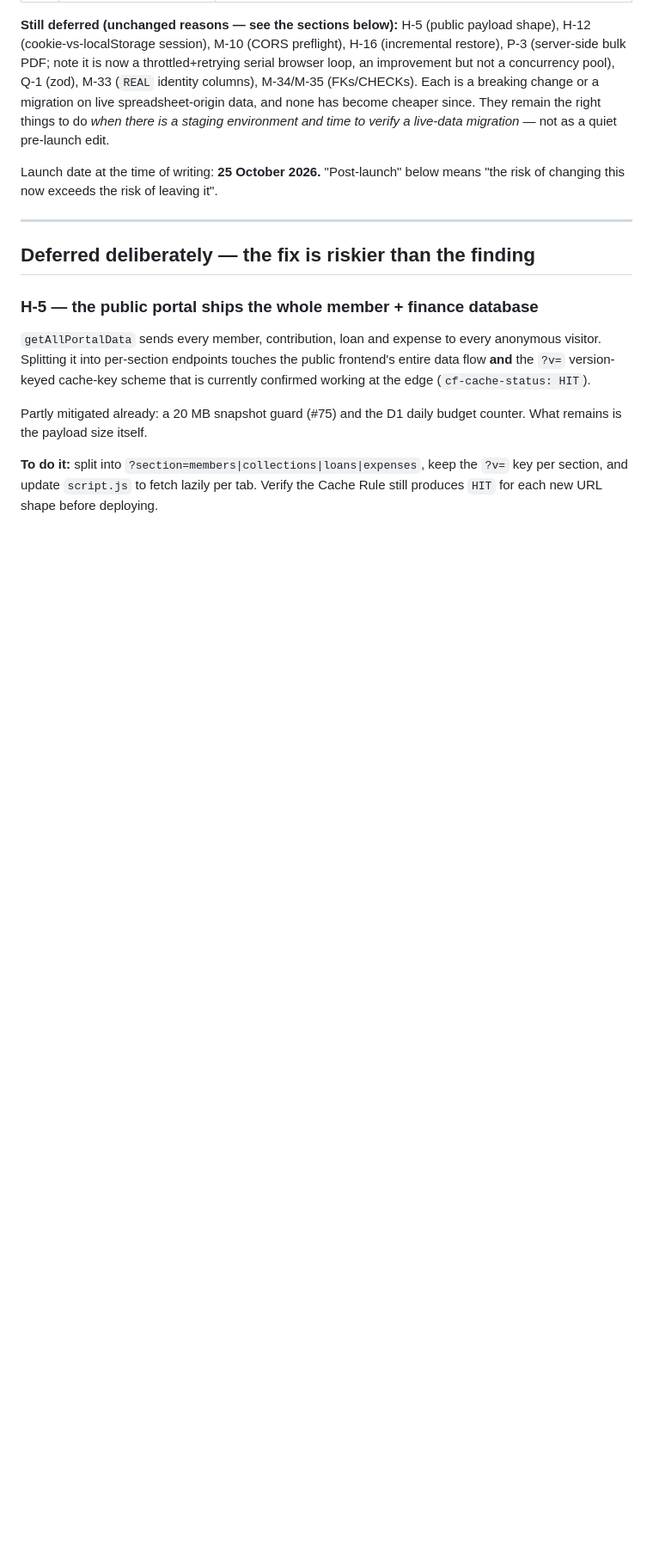
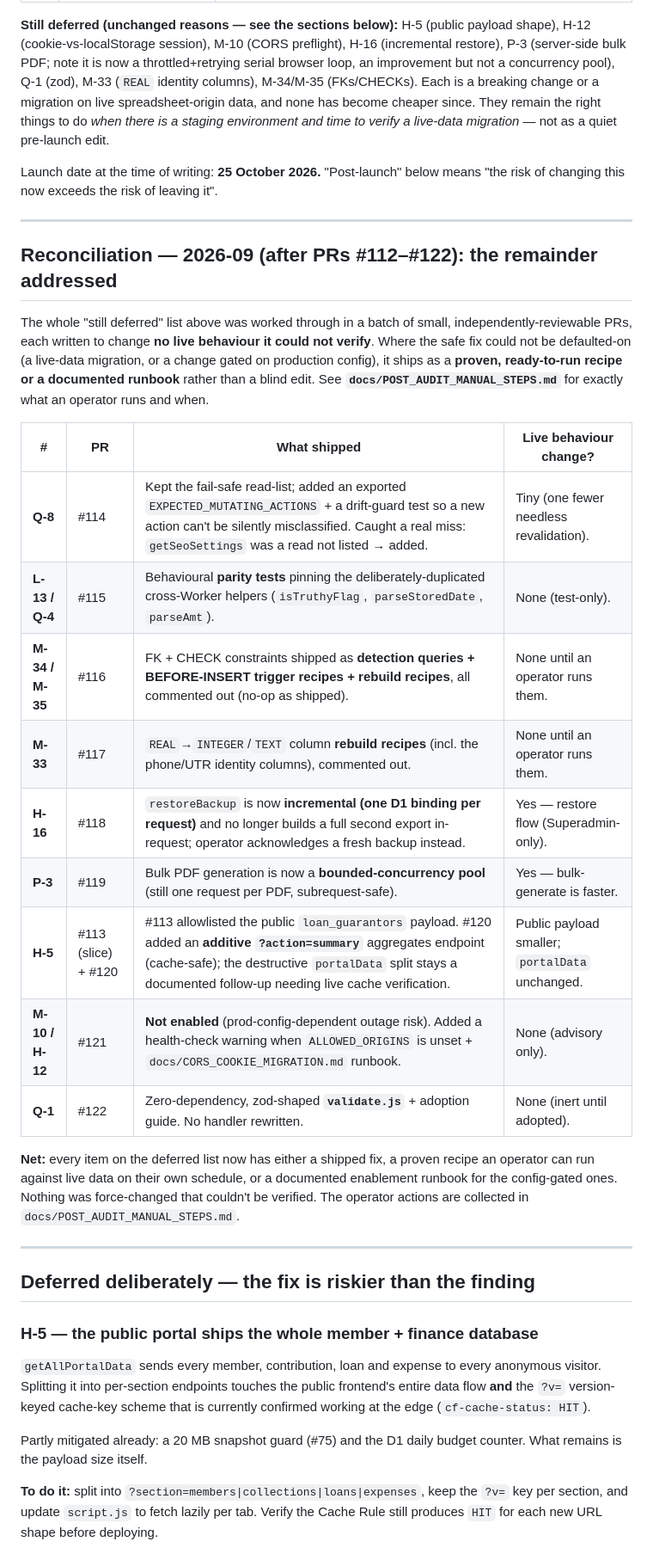
Before and after one commit to ashutoshroli/chhath-full-codebase, a Markdown page: docs/AUDIT_REMAINING.md, the part around the change. Shown at 86% size. GitHub-like rendering; blank space fills up the shorter version.

```diff
--- a/docs/AUDIT_REMAINING.md
+++ b/docs/AUDIT_REMAINING.md
@@ -43,6 +43,35 @@ edit.
 
 Launch date at the time of writing: **25 October 2026.** "Post-launch" below means
 "the risk of changing this now exceeds the risk of leaving it".
+
+---
+
+## Reconciliation — 2026-09 (after PRs #112–#122): the remainder addressed
+
+The whole "still deferred" list above was worked through in a batch of small,
+independently-reviewable PRs, each written to change **no live behaviour it could
+not verify**. Where the safe fix could not be defaulted-on (a live-data migration,
+or a change gated on production config), it ships as a **proven, ready-to-run recipe
+or a documented runbook** rather than a blind edit. See
+**`docs/POST_AUDIT_MANUAL_STEPS.md`** for exactly what an operator runs and when.
+
+| # | PR | What shipped | Live behaviour change? |
+|---|----|--------------|------------------------|
+| **Q-8** | #114 | Kept the fail-safe read-list; added an exported `EXPECTED_MUTATING_ACTIONS` + a drift-guard test so a new action can't be silently misclassified. Caught a real miss: `getSeoSettings` was a read not listed → added. | Tiny (one fewer needless revalidation). |
+| **L-13 / Q-4** | #115 | Behavioural **parity tests** pinning the deliberately-duplicated cross-Worker helpers (`isTruthyFlag`, `parseStoredDate`, `parseAmt`). | None (test-only). |
+| **M-34 / M-35** | #116 | FK + CHECK constraints shipped as **detection queries + BEFORE-INSERT trigger recipes + rebuild recipes**, all commented out (no-op as shipped). | None until an operator runs them. |
+| **M-33** | #117 | `REAL`→`INTEGER`/`TEXT` column **rebuild recipes** (incl. the phone/UTR identity columns), commented out. | None until an operator runs them. |
+| **H-16** | #118 | `restoreBackup` is now **incremental (one D1 binding per request)** and no longer builds a full second export in-request; operator acknowledges a fresh backup instead. | Yes — restore flow (Superadmin-only). |
+| **P-3** | #119 | Bulk PDF generation is now a **bounded-concurrency pool** (still one request per PDF, subrequest-safe). | Yes — bulk-generate is faster. |
+| **H-5** | #113 (slice) + #120 | #113 allowlisted the public `loan_guarantors` payload. #120 added an **additive `?action=summary`** aggregates endpoint (cache-safe); the destructive `portalData` split stays a documented follow-up needing live cache verification. | Public payload smaller; `portalData` unchanged. |
+| **M-10 / H-12** | #121 | **Not enabled** (prod-config-dependent outage risk). Added a health-check warning when `ALLOWED_ORIGINS` is unset + `docs/CORS_COOKIE_MIGRATION.md` runbook. | None (advisory only). |
+| **Q-1** | #122 | Zero-dependency, zod-shaped **`validate.js`** + adoption guide. No handler rewritten. | None (inert until adopted). |
+
+**Net:** every item on the deferred list now has either a shipped fix, a proven
+recipe an operator can run against live data on their own schedule, or a documented
+enablement runbook for the config-gated ones. Nothing was force-changed that
+couldn't be verified. The operator actions are collected in
+`docs/POST_AUDIT_MANUAL_STEPS.md`.
 
 ---
 
```
Also changed, not shown: docs/POST_AUDIT_MANUAL_STEPS.md (added, +112 -0 lines).
